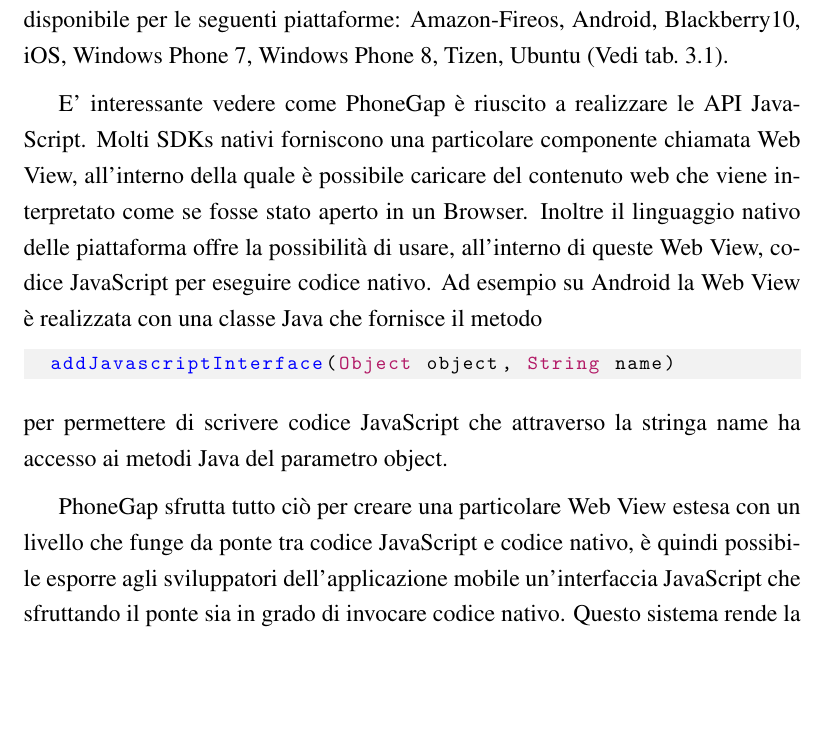
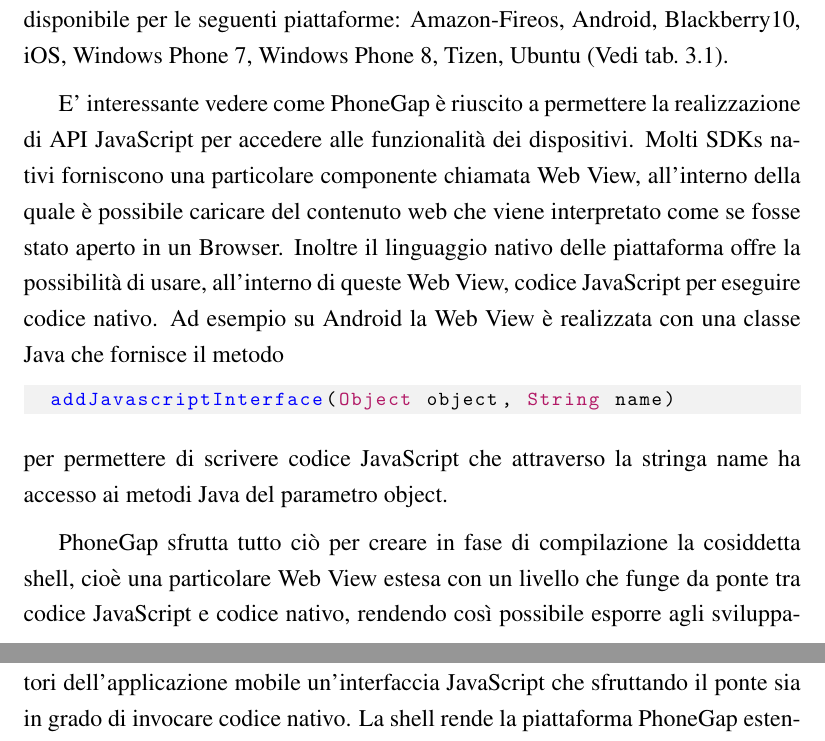
Before and after one commit to mircobe87/tesi-crossplatform, a LaTeX book (tex/tesi.tex, which reads tex/FrameworkValutati.tex): part of page 36 of 51 before the commit and two parts of pages 36 and 38 of 51 after it, the two joined at a grey line, cut so that both start at the same text, the shorter picture padded with empty space. Compiled offline with pdfLaTeX.

Commit message:
introdotto concetto shell pg

```diff
--- a/tex/FrameworkValutati.tex
+++ b/tex/FrameworkValutati.tex
@@ -738,8 +738,9 @@
 				\end{table}
 			}
 
-			E' interessante vedere come PhoneGap è riuscito a realizzare le API
-			JavaScript.
+			E' interessante vedere come PhoneGap è riuscito a permettere la
+			realizzazione di API JavaScript per accedere alle funzionalità
+			dei dispositivi.
 			Molti SDKs nativi forniscono una particolare componente chiamata
 			Web View, all'interno della quale è possibile caricare del contenuto
 			web che viene interpretato come se fosse stato aperto in
@@ -756,12 +757,13 @@
 			di scrivere codice JavaScript che attraverso la stringa name ha accesso
 			ai metodi Java del parametro object.
 
-			PhoneGap sfrutta tutto ciò per creare una particolare
+			PhoneGap sfrutta tutto ciò per creare in fase di compilazione la
+			cosiddetta shell, cioè una particolare
 			Web View estesa con un livello che funge da ponte
-			tra codice JavaScript e codice nativo, è quindi possibile esporre
+			tra codice JavaScript e codice nativo, rendendo così possibile esporre
 			agli sviluppatori dell'applicazione mobile un'interfaccia JavaScript
 			che sfruttando il ponte sia in grado di invocare codice nativo.
-			Questo sistema rende la piattaforma PhoneGap estendibile tramite i cosidetti
+			La shell rende la piattaforma PhoneGap estendibile tramite i cosidetti
 			plugins, cioè pacchetti creati per accedere al dispositivo e a quelle
 			funzionalità che normalmente non sono disponibili per le applicazioni
 			web. Un plugin è composto da un'interfaccia JavaScript che
```
Also changed, not shown: tex/FrameworkValutati.tex (10 more changed lines).
